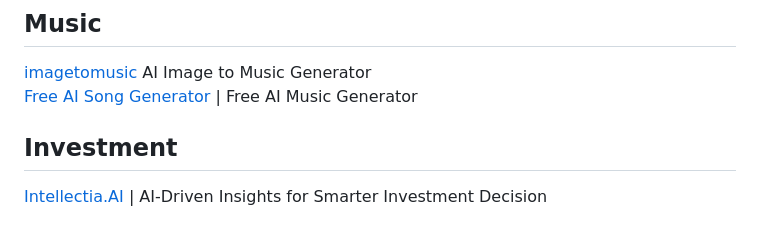
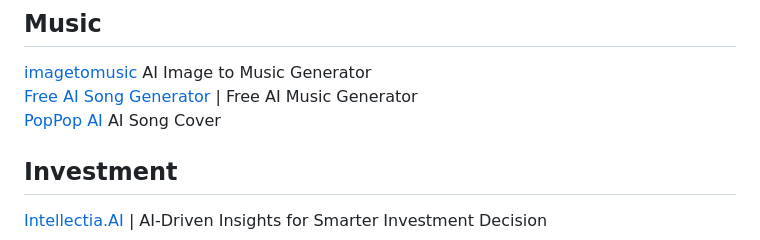
Before and after one commit to JacobHsu/tools, a Markdown page: docs/ai.md, the part around the change. Drawn GitHub-style.

```diff
--- a/docs/ai.md
+++ b/docs/ai.md
@@ -111,6 +111,7 @@ AI排版 美图秀秀 [美图设计室](https://www.x-design.com/)
 
 [imagetomusic](https://imagetomusic.top/) AI Image to Music Generator
 [Free AI Song Generator](https://ai-music-generator.ai/zh-TW) | Free AI Music Generator
+[PopPop AI](https://poppop.ai/) AI Song Cover
 
 ## Investment
 
```
